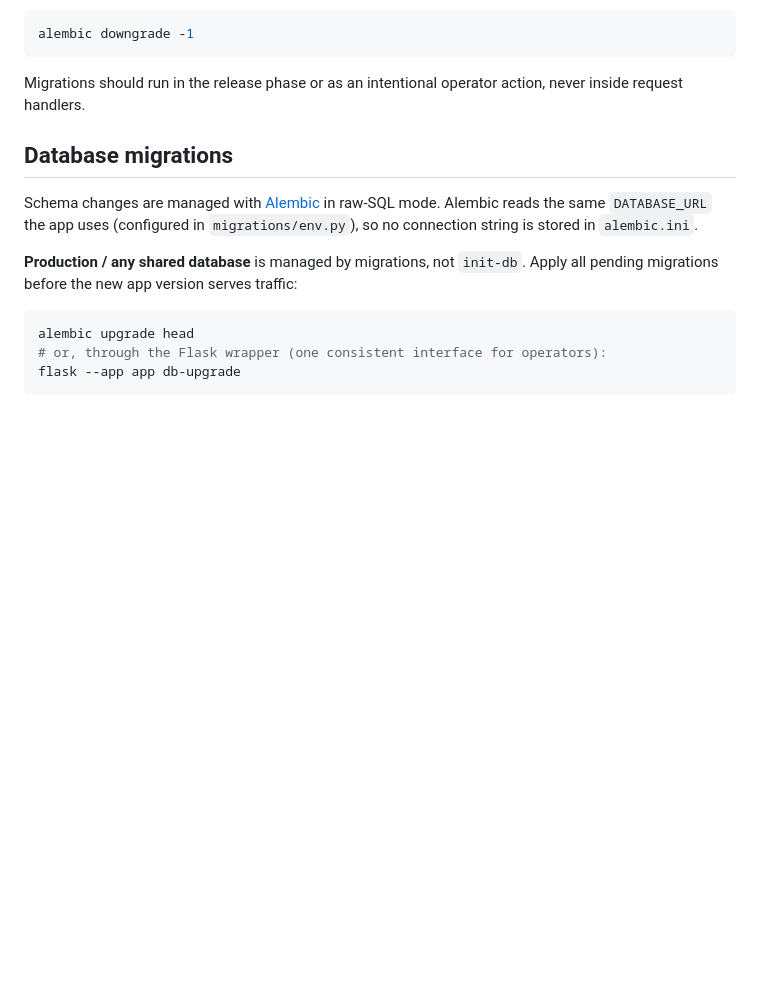
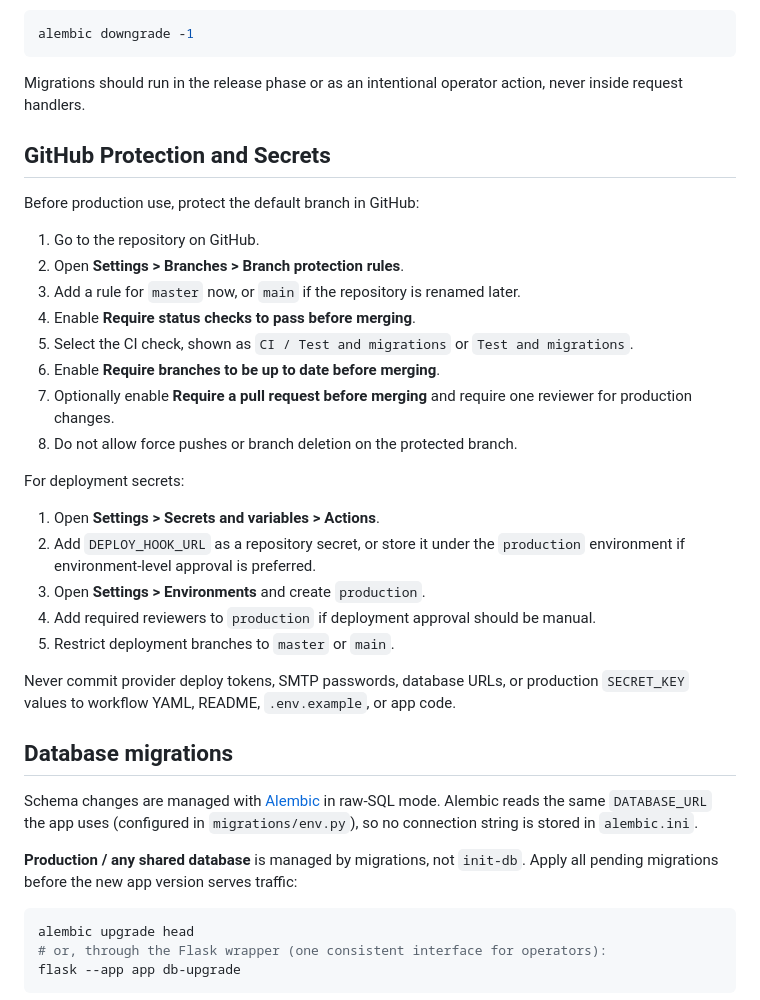
Before and after one commit to CS22M105/inventory_management_system, a Markdown page: README.md, the part around the change. Drawn GitHub-style; blank space fills up the shorter version.

Commit message:
Document GitHub branch protection and secrets

```diff
--- a/README.md
+++ b/README.md
@@ -297,6 +297,32 @@ alembic downgrade -1
 Migrations should run in the release phase or as an intentional operator action,
 never inside request handlers.
 
+## GitHub Protection and Secrets
+
+Before production use, protect the default branch in GitHub:
+
+1. Go to the repository on GitHub.
+2. Open **Settings > Branches > Branch protection rules**.
+3. Add a rule for `master` now, or `main` if the repository is renamed later.
+4. Enable **Require status checks to pass before merging**.
+5. Select the CI check, shown as `CI / Test and migrations` or `Test and migrations`.
+6. Enable **Require branches to be up to date before merging**.
+7. Optionally enable **Require a pull request before merging** and require one
+   reviewer for production changes.
+8. Do not allow force pushes or branch deletion on the protected branch.
+
+For deployment secrets:
+
+1. Open **Settings > Secrets and variables > Actions**.
+2. Add `DEPLOY_HOOK_URL` as a repository secret, or store it under the
+   `production` environment if environment-level approval is preferred.
+3. Open **Settings > Environments** and create `production`.
+4. Add required reviewers to `production` if deployment approval should be manual.
+5. Restrict deployment branches to `master` or `main`.
+
+Never commit provider deploy tokens, SMTP passwords, database URLs, or production
+`SECRET_KEY` values to workflow YAML, README, `.env.example`, or app code.
+
 ## Database migrations
 
 Schema changes are managed with [Alembic](https://alembic.sqlalchemy.org/) in
```
Also changed, not shown: DEPLOYMENT_INFRASTRUCTURE_PLAN.md (+78 -0 lines).
